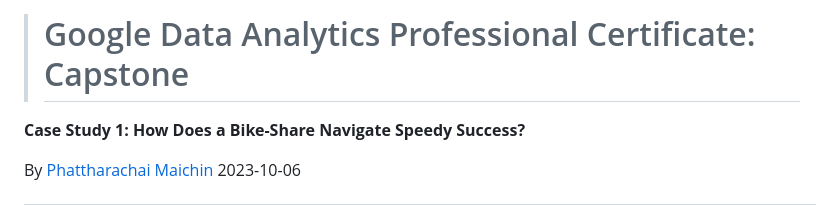
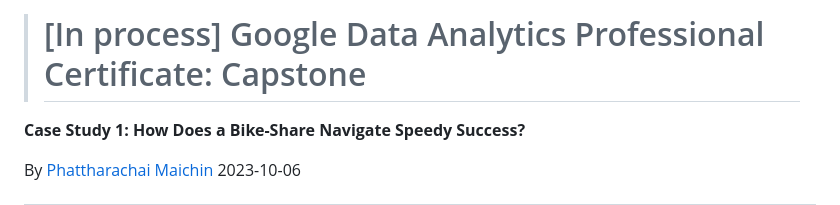
Before and after one commit to Fenoemos/data-science-bootcamp-8, a Markdown page: Google DA Certificate/Readme_document.md, the part around the change. Drawn GitHub-style.

```diff
--- a/Google DA Certificate/Readme_document.md
+++ b/Google DA Certificate/Readme_document.md
@@ -1,4 +1,4 @@
-> # Google Data Analytics Professional Certificate: Capstone
+> # [In process] Google Data Analytics Professional Certificate: Capstone
 
 **Case Study 1: How Does a Bike-Share Navigate Speedy Success?**
 
```
